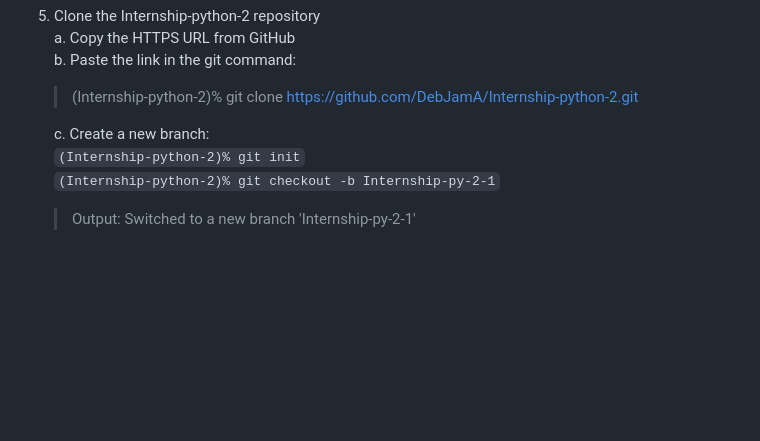
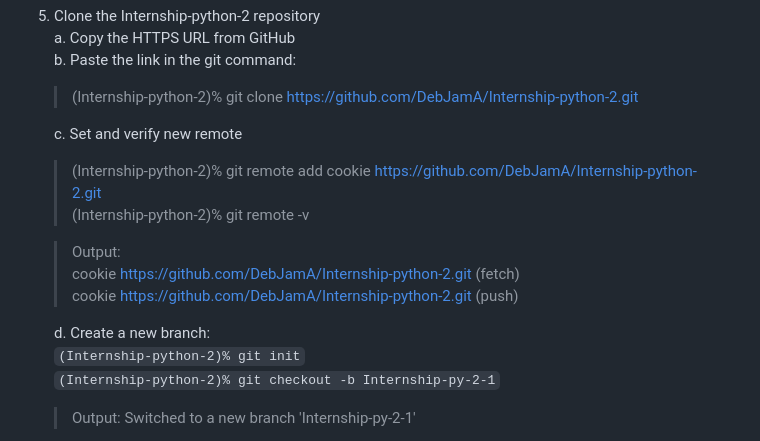
Before and after one commit to DebJamA/Internship-python-2, a Markdown page: README.md, the part around the change printed below. Rendered like a GitHub page; blank space fills up the shorter version.

```diff
--- a/README.md
+++ b/README.md
@@ -75,7 +75,15 @@ ___
 	b. Paste the link in the git command:
 	> (Internship-python-2)% git clone https://github.com/DebJamA/Internship-python-2.git
 
-	c. Create a new branch:
+	c. Set and verify new remote
+	> (Internship-python-2)% git remote add cookie https://github.com/DebJamA/Internship-python-2.git
+	> (Internship-python-2)% git remote -v
+
+	> Output:
+	> cookie  https://github.com/DebJamA/Internship-python-2.git (fetch)
+	> cookie  https://github.com/DebJamA/Internship-python-2.git (push)
+
+	d. Create a new branch:
 `(Internship-python-2)% git init`
 `(Internship-python-2)% git checkout -b Internship-py-2-1`
 
```
Also changed, not shown: other parts of README.md (+61 -3 lines).
